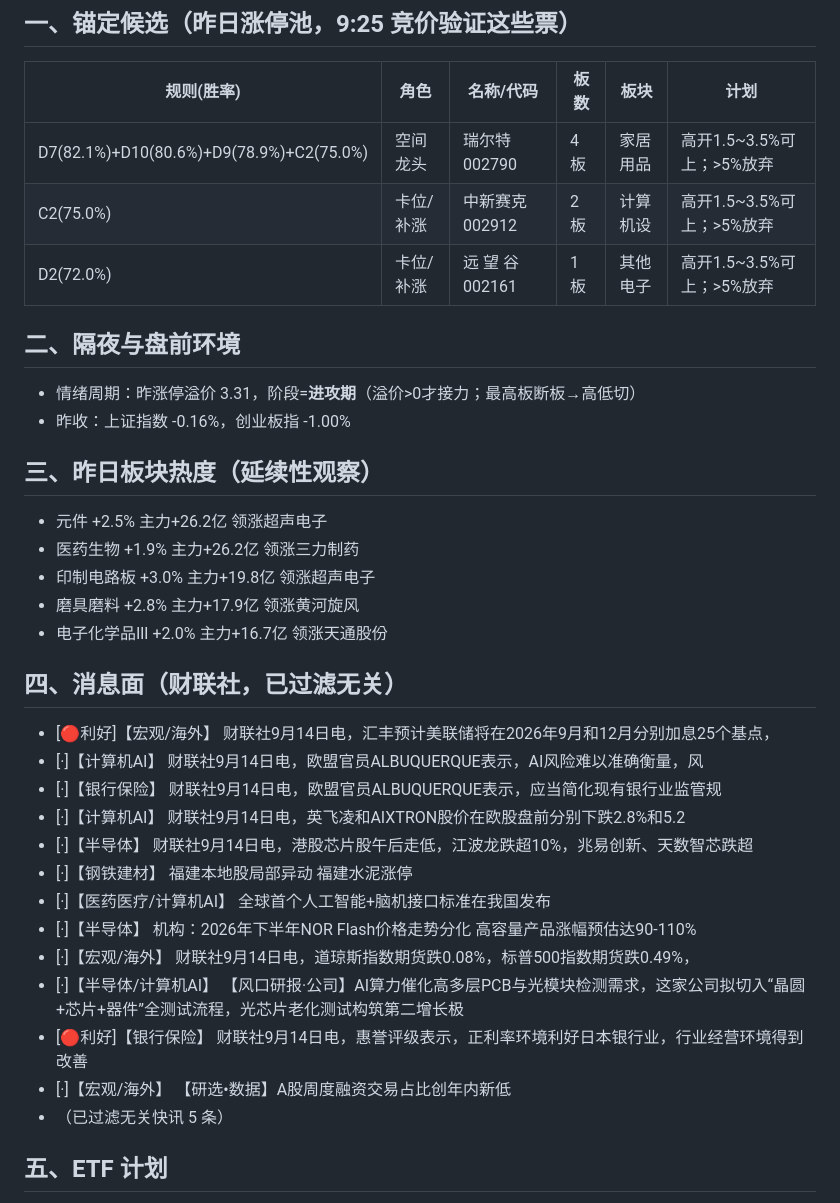
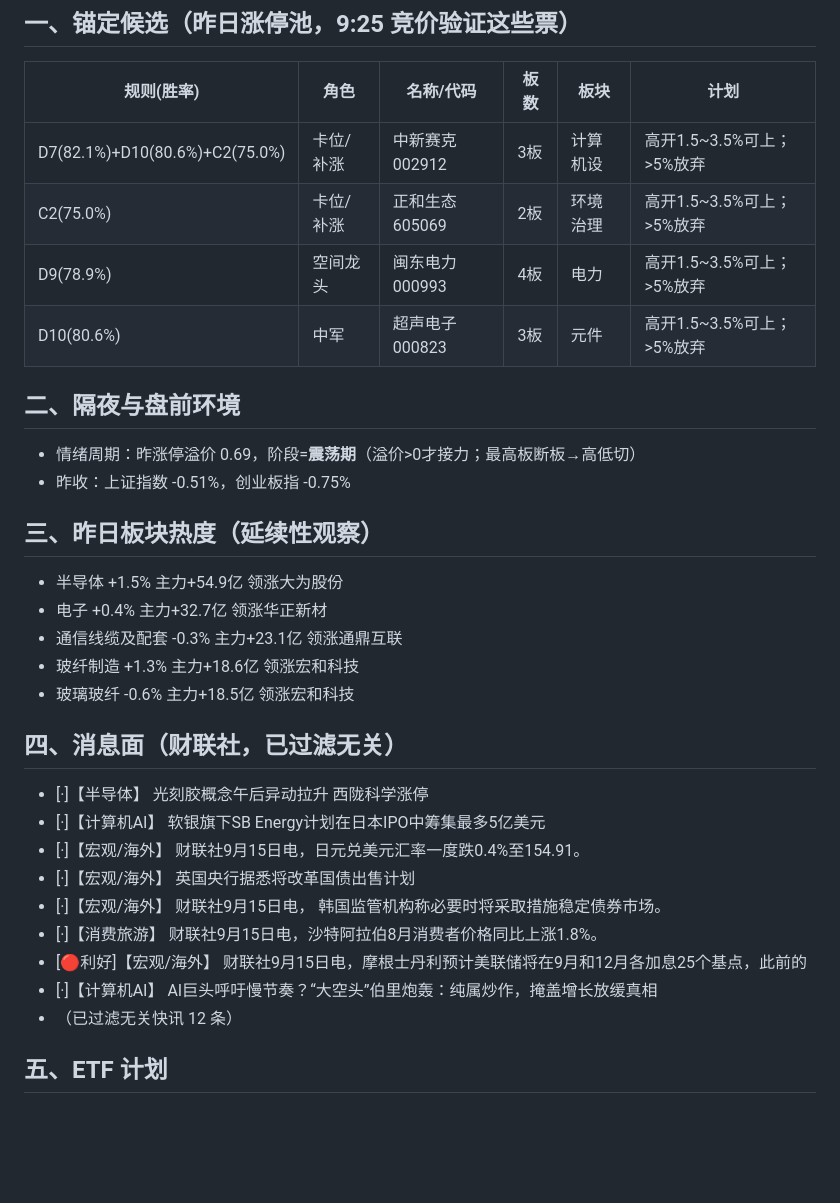
Before and after one commit to yxtSys/mainboard-radar, a Markdown page: docs/data/pre_latest.md, the part around one of its changes. Drawn GitHub-style; blank space fills up the shorter version.

Commit message:
pre brief

```diff
--- a/docs/data/pre_latest.md
+++ b/docs/data/pre_latest.md
@@ -3,35 +3,32 @@
 ## 一、锚定候选（昨日涨停池，9:25 竞价验证这些票）
 | 规则(胜率) | 角色 | 名称/代码 | 板数 | 板块 | 计划 |
 |---|---|---|---|---|---|
-| D7(82.1%)+D10(80.6%)+D9(78.9%)+C2(75.0%) | 空间龙头 | 瑞尔特 002790 | 4板 | 家居用品 | 高开1.5~3.5%可上；>5%放弃 |
-| C2(75.0%) | 卡位/补涨 | 中新赛克 002912 | 2板 | 计算机设 | 高开1.5~3.5%可上；>5%放弃 |
-| D2(72.0%) | 卡位/补涨 | 远 望 谷 002161 | 1板 | 其他电子 | 高开1.5~3.5%可上；>5%放弃 |
+| D7(82.1%)+D10(80.6%)+C2(75.0%) | 卡位/补涨 | 中新赛克 002912 | 3板 | 计算机设 | 高开1.5~3.5%可上；>5%放弃 |
+| C2(75.0%) | 卡位/补涨 | 正和生态 605069 | 2板 | 环境治理 | 高开1.5~3.5%可上；>5%放弃 |
+| D9(78.9%) | 空间龙头 | 闽东电力 000993 | 4板 | 电力 | 高开1.5~3.5%可上；>5%放弃 |
+| D10(80.6%) | 中军 | 超声电子 000823 | 3板 | 元件 | 高开1.5~3.5%可上；>5%放弃 |
 
 ## 二、隔夜与盘前环境
-- 情绪周期：昨涨停溢价 3.31，阶段=**进攻期**（溢价>0才接力；最高板断板→高低切）
-- 昨收：上证指数 -0.16%，创业板指 -1.00%
+- 情绪周期：昨涨停溢价 0.69，阶段=**震荡期**（溢价>0才接力；最高板断板→高低切）
+- 昨收：上证指数 -0.51%，创业板指 -0.75%
 
 ## 三、昨日板块热度（延续性观察）
-- 元件 +2.5% 主力+26.2亿 领涨超声电子
-- 医药生物 +1.9% 主力+26.2亿 领涨三力制药
-- 印制电路板 +3.0% 主力+19.8亿 领涨超声电子
-- 磨具磨料 +2.8% 主力+17.9亿 领涨黄河旋风
-- 电子化学品Ⅲ +2.0% 主力+16.7亿 领涨天通股份
+- 半导体 +1.5% 主力+54.9亿 领涨大为股份
+- 电子 +0.4% 主力+32.7亿 领涨华正新材
+- 通信线缆及配套 -0.3% 主力+23.1亿 领涨通鼎互联
+- 玻纤制造 +1.3% 主力+18.6亿 领涨宏和科技
+- 玻璃玻纤 -0.6% 主力+18.5亿 领涨宏和科技
 
 ## 四、消息面（财联社，已过滤无关）
-- [🔴利好]【宏观/海外】 财联社9月14日电，汇丰预计美联储将在2026年9月和12月分别加息25个基点，
-- [·]【计算机AI】 财联社9月14日电，欧盟官员ALBUQUERQUE表示，AI风险难以准确衡量，风
-- [·]【银行保险】 财联社9月14日电，欧盟官员ALBUQUERQUE表示，应当简化现有银行业监管规
-- [·]【计算机AI】 财联社9月14日电，英飞凌和AIXTRON股价在欧股盘前分别下跌2.8%和5.2
-- [·]【半导体】 财联社9月14日电，港股芯片股午后走低，江波龙跌超10%，兆易创新、天数智芯跌超
-- [·]【钢铁建材】 福建本地股局部异动 福建水泥涨停
-- [·]【医药医疗/计算机AI】 全球首个人工智能+脑机接口标准在我国发布
-- [·]【半导体】 机构：2026年下半年NOR Flash价格走势分化 高容量产品涨幅预估达90-110%
-- [·]【宏观/海外】 财联社9月14日电，道琼斯指数期货跌0.08%，标普500指数期货跌0.49%，
-- [·]【半导体/计算机AI】 【风口研报·公司】AI算力催化高多层PCB与光模块检测需求，这家公司拟切入“晶圆+芯片+器件”全测试流程，光芯片老化测试构筑第二增长极
-- [🔴利好]【银行保险】 财联社9月14日电，惠誉评级表示，正利率环境利好日本银行业，行业经营环境得到改善
-- [·]【宏观/海外】 【研选•数据】A股周度融资交易占比创年内新低
-- （已过滤无关快讯 5 条）
+- [·]【半导体】 光刻胶概念午后异动拉升 西陇科学涨停
+- [·]【计算机AI】 软银旗下SB Energy计划在日本IPO中筹集最多5亿美元
+- [·]【宏观/海外】 财联社9月15日电，日元兑美元汇率一度跌0.4%至154.91。
+- [·]【宏观/海外】 英国央行据悉将改革国债出售计划
+- [·]【宏观/海外】 财联社9月15日电， 韩国监管机构称必要时将采取措施稳定债券市场。
+- [·]【消费旅游】 财联社9月15日电，沙特阿拉伯8月消费者价格同比上涨1.8%。
+- [🔴利好]【宏观/海外】 财联社9月15日电，摩根士丹利预计美联储将在9月和12月各加息25个基点，此前的
+- [·]【计算机AI】 AI巨头呼吁慢节奏？“大空头”伯里炮轰：纯属炒作，掩盖增长放缓真相
+- （已过滤无关快讯 12 条）
 
 ## 五、ETF 计划
 - ETF 短线：养殖ETF 159865（农业主线β，高开>2%等回踩，冲3%减半）
```
Also changed, not shown: other parts of docs/data/pre_latest.md (+1 -1 lines).
